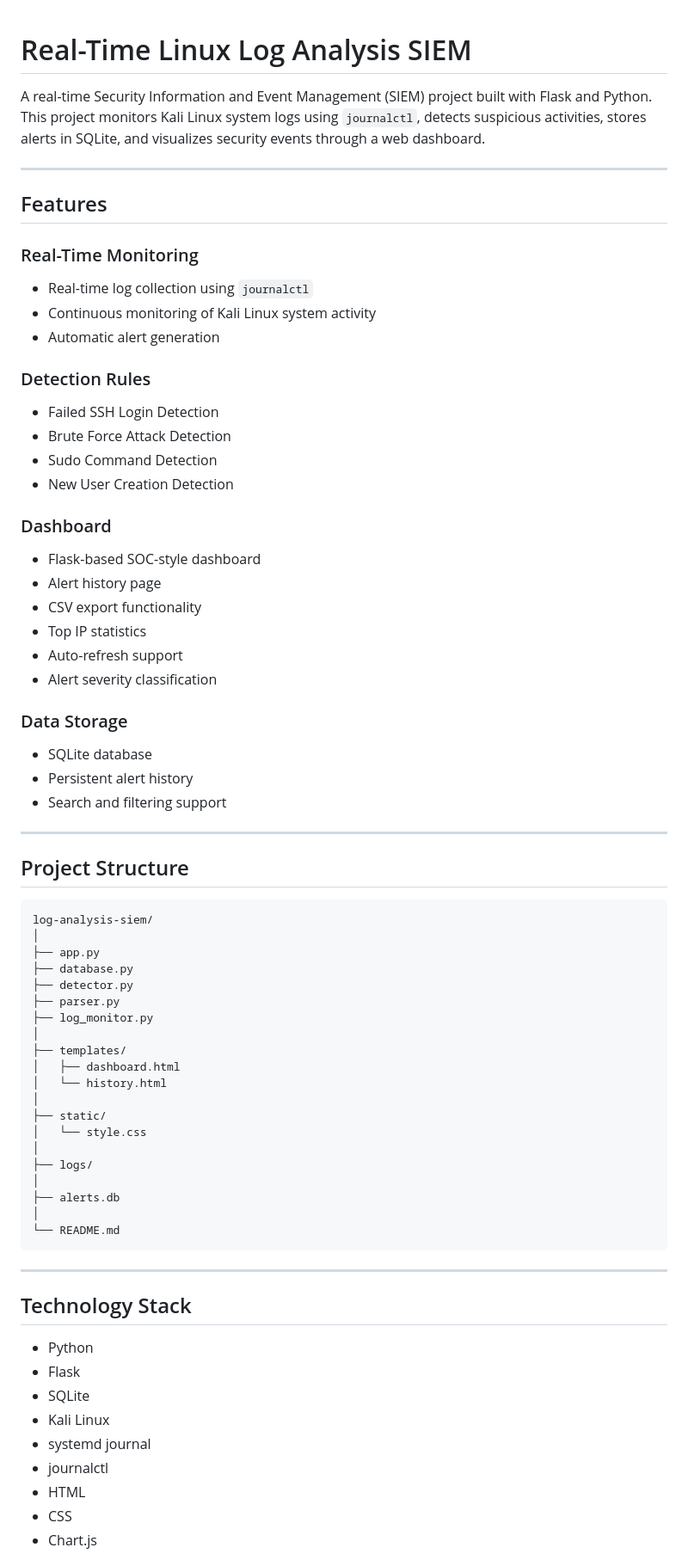
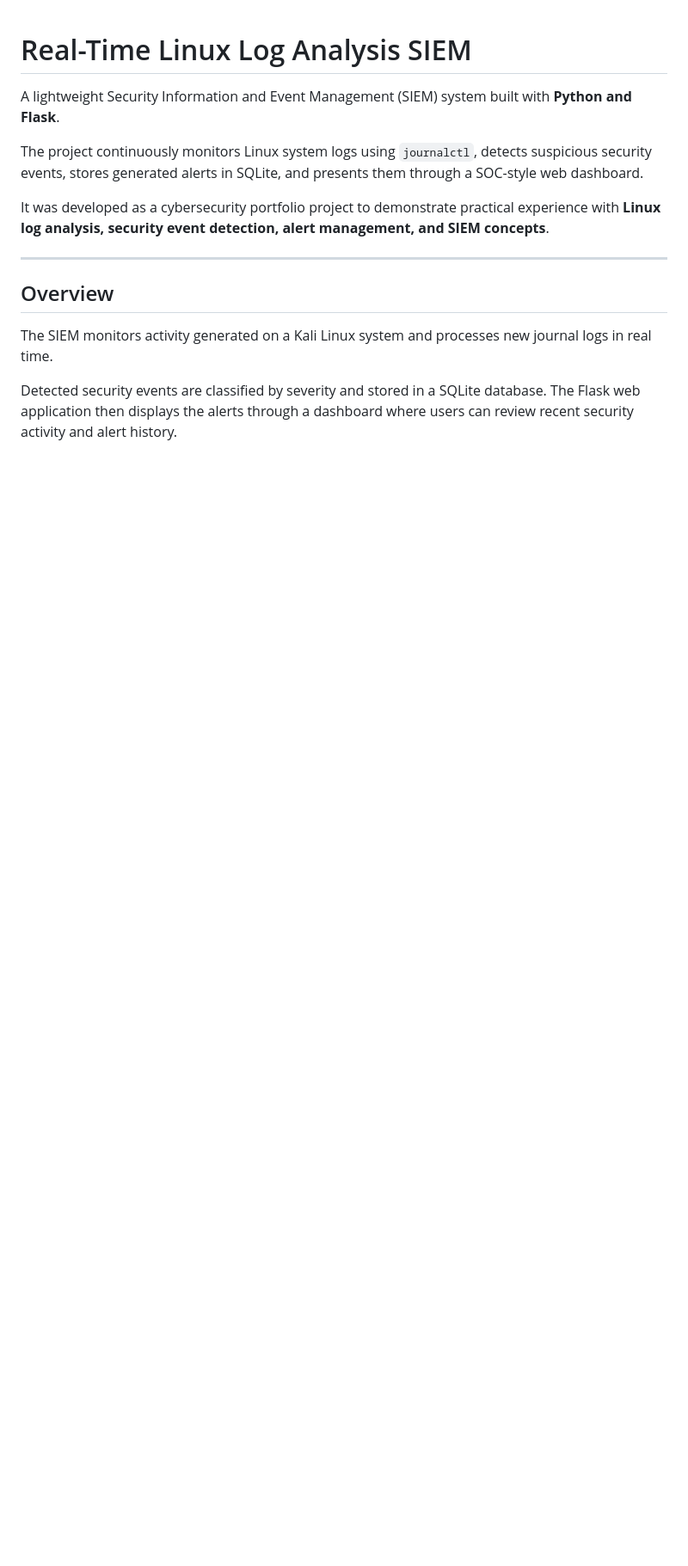
Before and after one commit to hun757/log-analysis-siem, a Markdown page: README.md, the part around one of its changes. Shown at 86% size. Drawn GitHub-style; blank space fills up the shorter version.

````diff
--- a/README.md
+++ b/README.md
@@ -1,77 +1,16 @@
 # Real-Time Linux Log Analysis SIEM
 
-A real-time Security Information and Event Management (SIEM) project built with Flask and Python. This project monitors Kali Linux system logs using `journalctl`, detects suspicious activities, stores alerts in SQLite, and visualizes security events through a web dashboard.
+A lightweight Security Information and Event Management (SIEM) system built with **Python and Flask**.
+
+The project continuously monitors Linux system logs using `journalctl`, detects suspicious security events, stores generated alerts in SQLite, and presents them through a SOC-style web dashboard.
+
+It was developed as a cybersecurity portfolio project to demonstrate practical experience with **Linux log analysis, security event detection, alert management, and SIEM concepts**.
 
 ---
 
-## Features
+## Overview
 
-### Real-Time Monitoring
+The SIEM monitors activity generated on a Kali Linux system and processes new journal logs in real time.
 
-* Real-time log collection using `journalctl`
-* Continuous monitoring of Kali Linux system activity
-* Automatic alert generation
+Detected security events are classified by severity and stored in a SQLite database. The Flask web application then displays the alerts through a dashboard where users can review recent security activity and alert history.
 
-### Detection Rules
-
-* Failed SSH Login Detection
-* Brute Force Attack Detection
-* Sudo Command Detection
-* New User Creation Detection
-
-### Dashboard
-
-* Flask-based SOC-style dashboard
-* Alert history page
-* CSV export functionality
-* Top IP statistics
-* Auto-refresh support
-* Alert severity classification
-
-### Data Storage
-
-* SQLite database
-* Persistent alert history
-* Search and filtering support
-
----
-
-## Project Structure
-
-```text
-log-analysis-siem/
-│
-├── app.py
-├── database.py
-├── detector.py
-├── parser.py
-├── log_monitor.py
-│
-├── templates/
-│   ├── dashboard.html
-│   └── history.html
-│
-├── static/
-│   └── style.css
-│
-├── logs/
-│
-├── alerts.db
-│
-└── README.md
-```
-
----
-
-## Technology Stack
-
-* Python
-* Flask
-* SQLite
-* Kali Linux
-* systemd journal
-* journalctl
-* HTML
-* CSS
-* Chart.js
-
````
Also changed, not shown: other parts of README.md (+280 -122 lines).
